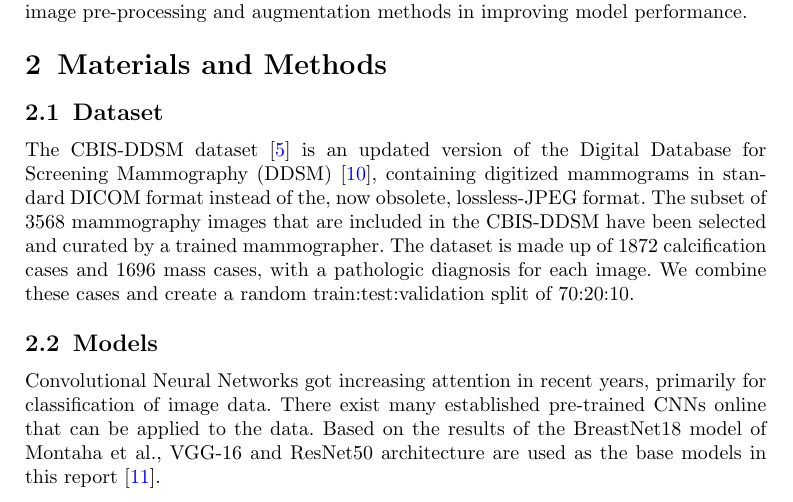
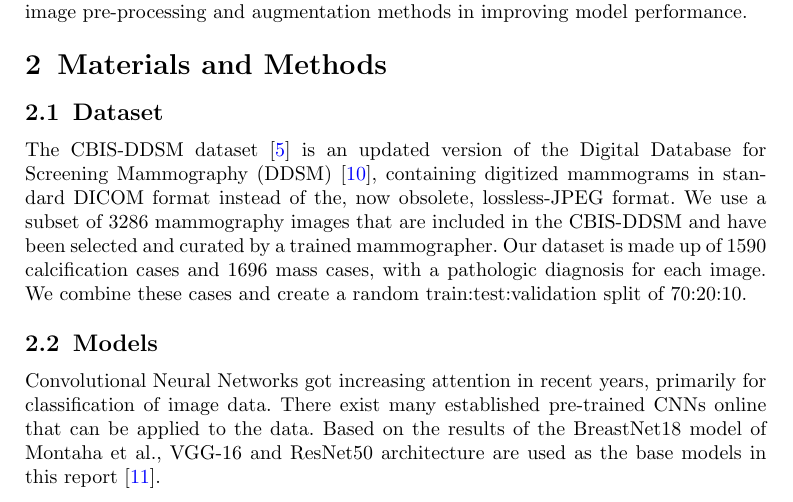
Before and after one commit to JessieMidgley/Seq-Bio-Project, a LaTeX paper (Report/sn-article.tex): part of page 2 of 12, cut so that both start at the same text. Compiled offline with pdfLaTeX.

Commit message:
Update sn-article.tex

```diff
--- a/Report/sn-article.tex
+++ b/Report/sn-article.tex
@@ -161,7 +161,7 @@ Breast cancer is a significant global health concern, impacting the lives of mil
 \label{Materials}
 \subsection{Dataset}
 \label{Dataset}
-The CBIS-DDSM dataset \cite{Lee2017-hi} is an updated version of the Digital Database for Screening Mammography (DDSM) \cite{Heath2007THEDD}, containing digitized mammograms  in standard DICOM format instead of the, now obsolete, lossless-JPEG format. The subset of 3568 mammography images that are included in the CBIS-DDSM have been selected and curated by a trained mammographer. The dataset is made up of 1872 calcification cases and 1696 mass cases, with a pathologic diagnosis for each image. We combine these cases and create a random train:test:validation split of 70:20:10.
+The CBIS-DDSM dataset \cite{Lee2017-hi} is an updated version of the Digital Database for Screening Mammography (DDSM) \cite{Heath2007THEDD}, containing digitized mammograms  in standard DICOM format instead of the, now obsolete, lossless-JPEG format. We use a subset of 3286 mammography images that are included in the CBIS-DDSM and have been selected and curated by a trained mammographer. Our dataset is made up of 1590 calcification cases and 1696 mass cases, with a pathologic diagnosis for each image. We combine these cases and create a random train:test:validation split of 70:20:10.
 \subsection{Models}
 \label{Models}
 Convolutional Neural Networks got increasing attention in recent years, primarily for classification of image data. There exist many established pre-trained CNNs online that can be applied to the data. Based on the results of the BreastNet18 model of Montaha et al., VGG-16 and ResNet50 architecture are used as the base models in this report \cite{Montaha_2021}.
```
